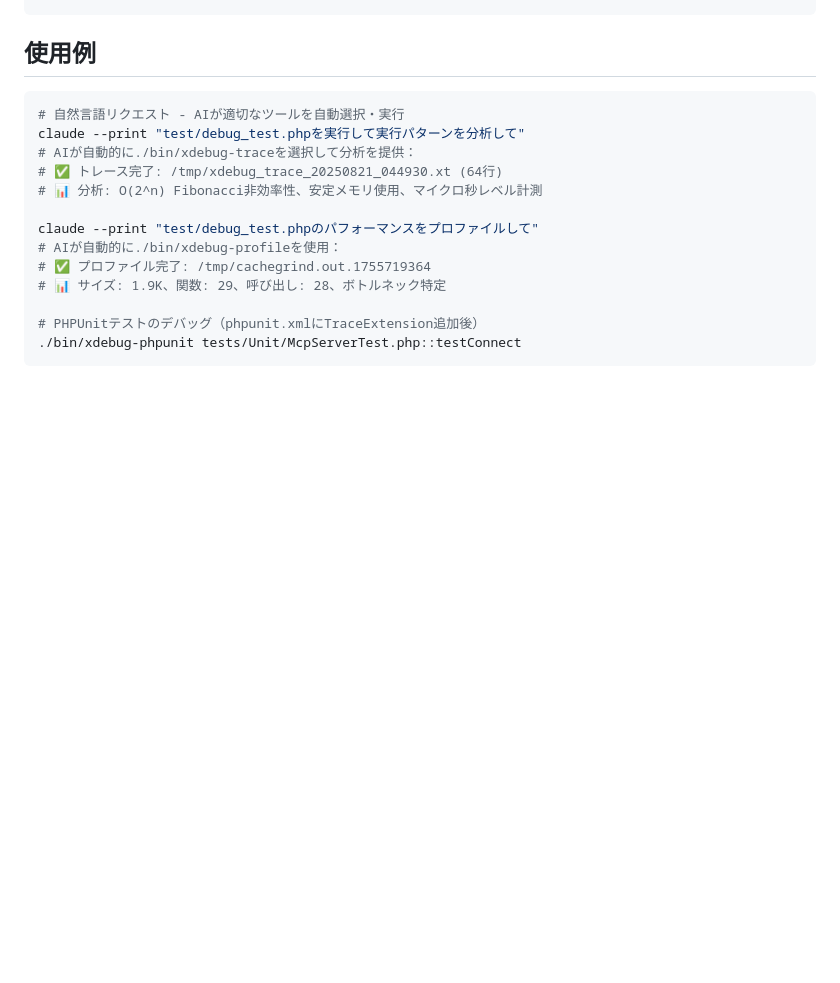
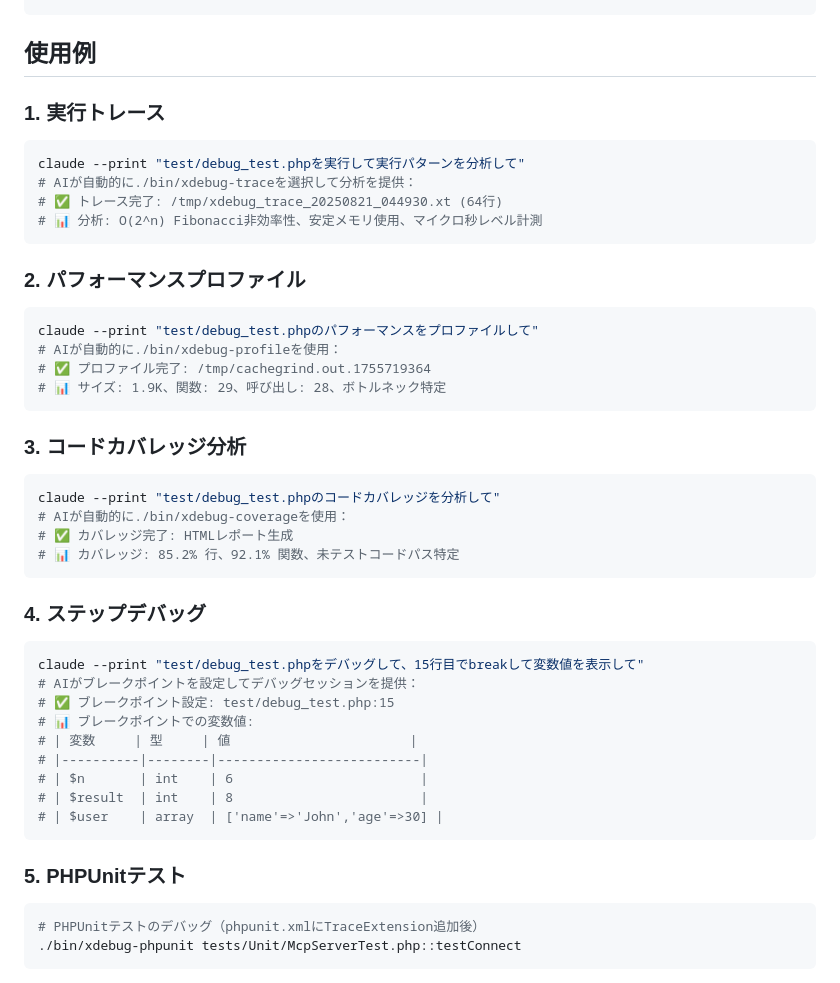
Before and after one commit to koriym/xdebug-mcp, a Markdown page: README-ja.md, the part around the change. Rendered like a GitHub page; blank space fills up the shorter version.

````diff
--- a/README-ja.md
+++ b/README-ja.md
@@ -116,18 +116,45 @@ PHPUnitテストで自動Xdebugトレース・プロファイルを実行：
 
 ## 使用例
 
+### 1. 実行トレース
 ```bash
-# 自然言語リクエスト - AIが適切なツールを自動選択・実行
 claude --print "test/debug_test.phpを実行して実行パターンを分析して"
 # AIが自動的に./bin/xdebug-traceを選択して分析を提供：
 # ✅ トレース完了: /tmp/xdebug_trace_20250821_044930.xt (64行)
 # 📊 分析: O(2^n) Fibonacci非効率性、安定メモリ使用、マイクロ秒レベル計測
+```
 
+### 2. パフォーマンスプロファイル
+```bash
 claude --print "test/debug_test.phpのパフォーマンスをプロファイルして"
 # AIが自動的に./bin/xdebug-profileを使用：
 # ✅ プロファイル完了: /tmp/cachegrind.out.1755719364
 # 📊 サイズ: 1.9K、関数: 29、呼び出し: 28、ボトルネック特定
+```
 
+### 3. コードカバレッジ分析
+```bash
+claude --print "test/debug_test.phpのコードカバレッジを分析して"
+# AIが自動的に./bin/xdebug-coverageを使用：
+# ✅ カバレッジ完了: HTMLレポート生成
+# 📊 カバレッジ: 85.2% 行、92.1% 関数、未テストコードパス特定
+```
+
+### 4. ステップデバッグ
+```bash
+claude --print "test/debug_test.phpをデバッグして、15行目でbreakして変数値を表示して"
+# AIがブレークポイントを設定してデバッグセッションを提供：
+# ✅ ブレークポイント設定: test/debug_test.php:15
+# 📊 ブレークポイントでの変数値:
+# | 変数     | 型     | 値                       |
+# |----------|--------|--------------------------|
+# | $n       | int    | 6                        |
+# | $result  | int    | 8                        |
+# | $user    | array  | ['name'=>'John','age'=>30] |
+```
+
+### 5. PHPUnitテスト
+```bash
 # PHPUnitテストのデバッグ（phpunit.xmlにTraceExtension追加後）
 ./bin/xdebug-phpunit tests/Unit/McpServerTest.php::testConnect
 ```
````
Also changed, not shown: README.md (+28 -1 lines).
